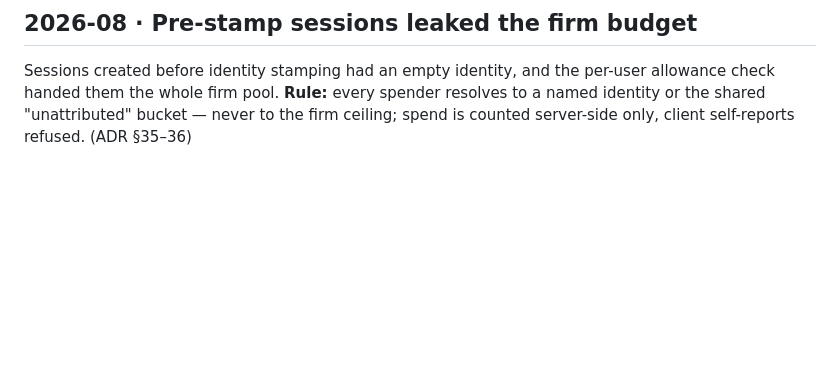
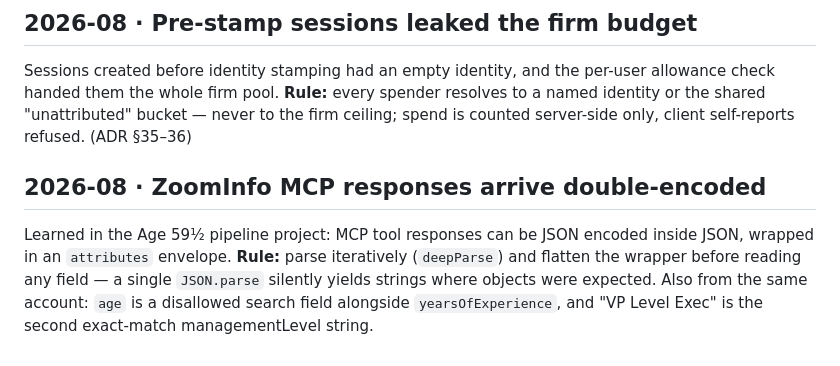
Before and after one commit to dst-boop/lead-qualifier, a Markdown page: docs/LEARNINGS.md, the part around the change. GitHub-like rendering; blank space fills up the shorter version.

```diff
--- a/docs/LEARNINGS.md
+++ b/docs/LEARNINGS.md
@@ -87,3 +87,13 @@ per-user allowance check handed them the whole firm pool. **Rule:** every
 spender resolves to a named identity or the shared "unattributed" bucket —
 never to the firm ceiling; spend is counted server-side only, client
 self-reports refused. (ADR §35–36)
+
+## 2026-08 · ZoomInfo MCP responses arrive double-encoded
+
+Learned in the Age 59½ pipeline project: MCP tool responses can be JSON
+encoded inside JSON, wrapped in an `attributes` envelope. **Rule:** parse
+iteratively (`deepParse`) and flatten the wrapper before reading any field —
+a single `JSON.parse` silently yields strings where objects were expected.
+Also from the same account: `age` is a disallowed search field alongside
+`yearsOfExperience`, and "VP Level Exec" is the second exact-match
+managementLevel string.
```
Also changed, not shown: CLAUDE.md (+43 -2 lines).
